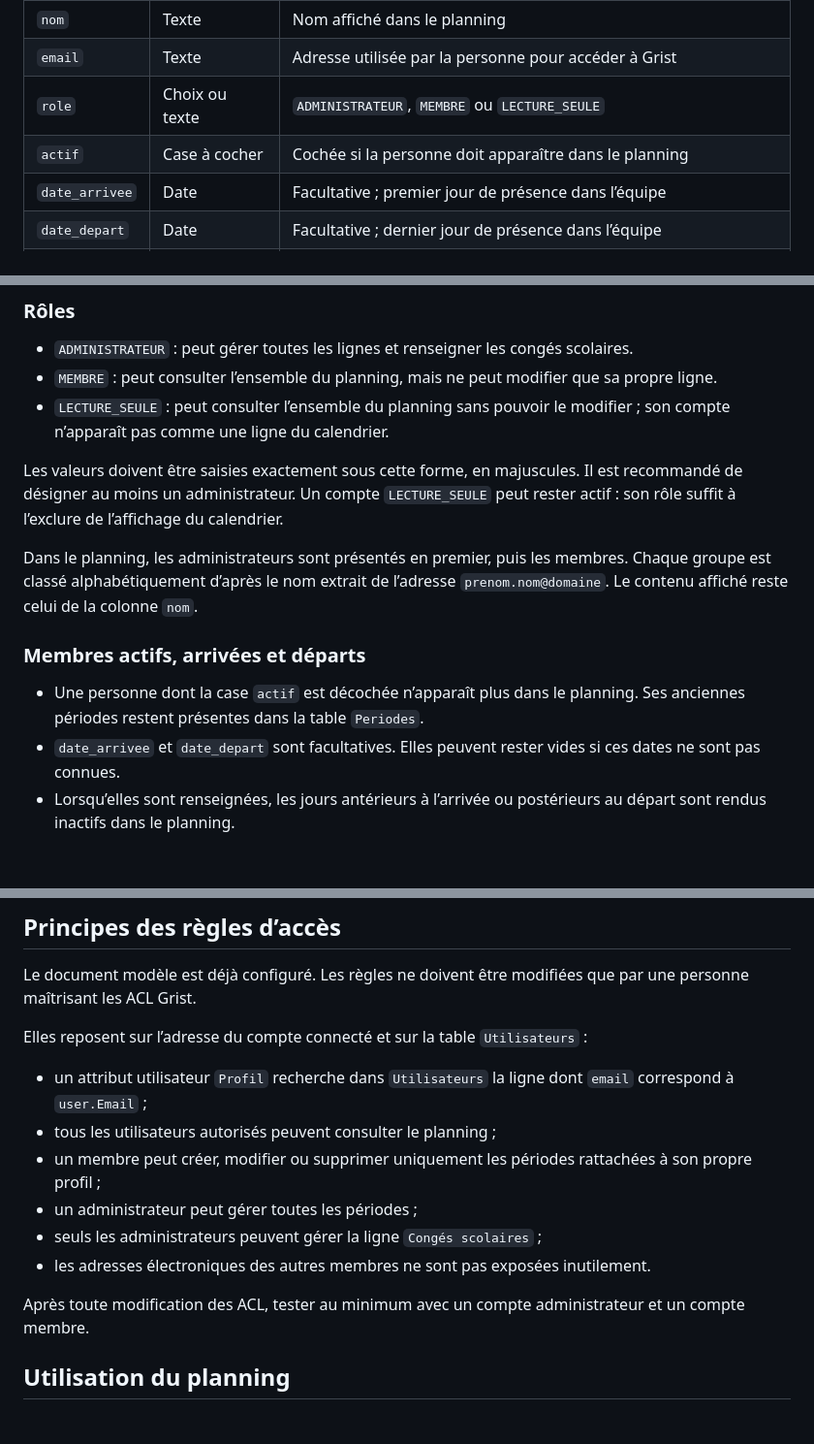
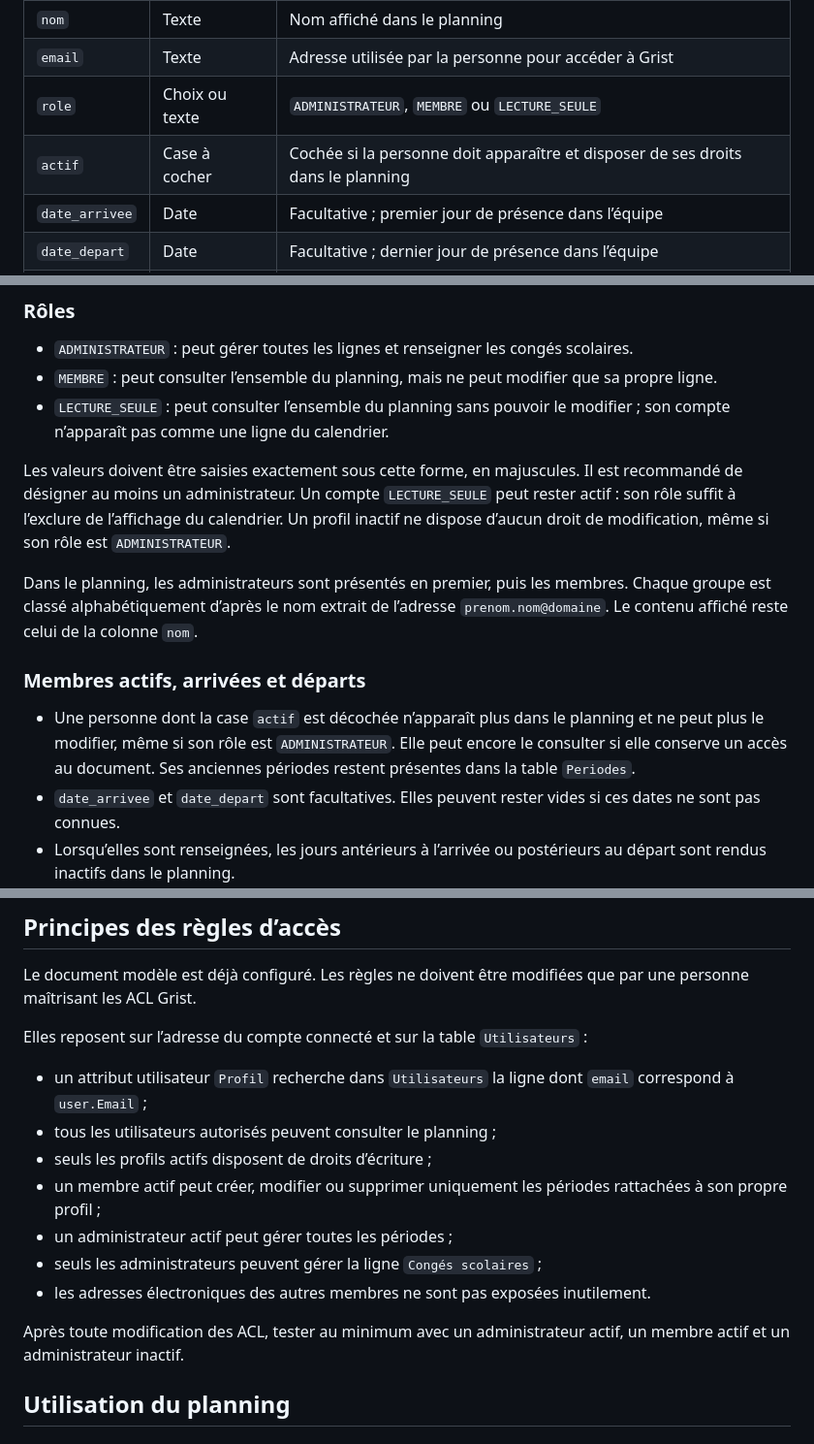
Before and after one commit to oliviervanre/planning_equipe_grist, a Markdown page: README.md, 3 parts joined by grey strips. Shown at 97% size. Drawn GitHub-style; blank space fills up the shorter version.

Commit message:
Documenter les droits des profils inactifs

```diff
--- a/README.md
+++ b/README.md
@@ -27,7 +27,7 @@ La table doit conserver le nom exact `Utilisateurs` et les identifiants de colon
 | `nom` | Texte | Nom affiché dans le planning |
 | `email` | Texte | Adresse utilisée par la personne pour accéder à Grist |
 | `role` | Choix ou texte | `ADMINISTRATEUR`, `MEMBRE` ou `LECTURE_SEULE` |
-| `actif` | Case à cocher | Cochée si la personne doit apparaître dans le planning |
+| `actif` | Case à cocher | Cochée si la personne doit apparaître et disposer de ses droits dans le planning |
 | `date_arrivee` | Date | Facultative ; premier jour de présence dans l’équipe |
 | `date_depart` | Date | Facultative ; dernier jour de présence dans l’équipe |
 | `ordre` | Numérique | Conservée pour compatibilité ; n’est plus utilisée pour classer l’équipe |
@@ -50,13 +50,13 @@ Exemple : si l’utilisateur est invité avec son adresse ANFSI `prenom.nom@anfs
 - `MEMBRE` : peut consulter l’ensemble du planning, mais ne peut modifier que sa propre ligne.
 - `LECTURE_SEULE` : peut consulter l’ensemble du planning sans pouvoir le modifier ; son compte n’apparaît pas comme une ligne du calendrier.
 
-Les valeurs doivent être saisies exactement sous cette forme, en majuscules. Il est recommandé de désigner au moins un administrateur. Un compte `LECTURE_SEULE` peut rester actif : son rôle suffit à l’exclure de l’affichage du calendrier.
+Les valeurs doivent être saisies exactement sous cette forme, en majuscules. Il est recommandé de désigner au moins un administrateur. Un compte `LECTURE_SEULE` peut rester actif : son rôle suffit à l’exclure de l’affichage du calendrier. Un profil inactif ne dispose d’aucun droit de modification, même si son rôle est `ADMINISTRATEUR`.
 
 Dans le planning, les administrateurs sont présentés en premier, puis les membres. Chaque groupe est classé alphabétiquement d’après le nom extrait de l’adresse `prenom.nom@domaine`. Le contenu affiché reste celui de la colonne `nom`.
 
 ### Membres actifs, arrivées et départs
 
-- Une personne dont la case `actif` est décochée n’apparaît plus dans le planning. Ses anciennes périodes restent présentes dans la table `Periodes`.
+- Une personne dont la case `actif` est décochée n’apparaît plus dans le planning et ne peut plus le modifier, même si son rôle est `ADMINISTRATEUR`. Elle peut encore le consulter si elle conserve un accès au document. Ses anciennes périodes restent présentes dans la table `Periodes`.
 - `date_arrivee` et `date_depart` sont facultatives. Elles peuvent rester vides si ces dates ne sont pas connues.
 - Lorsqu’elles sont renseignées, les jours antérieurs à l’arrivée ou postérieurs au départ sont rendus inactifs dans le planning.
 
@@ -121,12 +121,13 @@ Elles reposent sur l’adresse du compte connecté et sur la table `Utilisateurs
 
 - un attribut utilisateur `Profil` recherche dans `Utilisateurs` la ligne dont `email` correspond à `user.Email` ;
 - tous les utilisateurs autorisés peuvent consulter le planning ;
-- un membre peut créer, modifier ou supprimer uniquement les périodes rattachées à son propre profil ;
-- un administrateur peut gérer toutes les périodes ;
+- seuls les profils actifs disposent de droits d’écriture ;
+- un membre actif peut créer, modifier ou supprimer uniquement les périodes rattachées à son propre profil ;
+- un administrateur actif peut gérer toutes les périodes ;
 - seuls les administrateurs peuvent gérer la ligne `Congés scolaires` ;
 - les adresses électroniques des autres membres ne sont pas exposées inutilement.
 
-Après toute modification des ACL, tester au minimum avec un compte administrateur et un compte membre.
+Après toute modification des ACL, tester au minimum avec un administrateur actif, un membre actif et un administrateur inactif.
 
 ## Utilisation du planning
 
```
